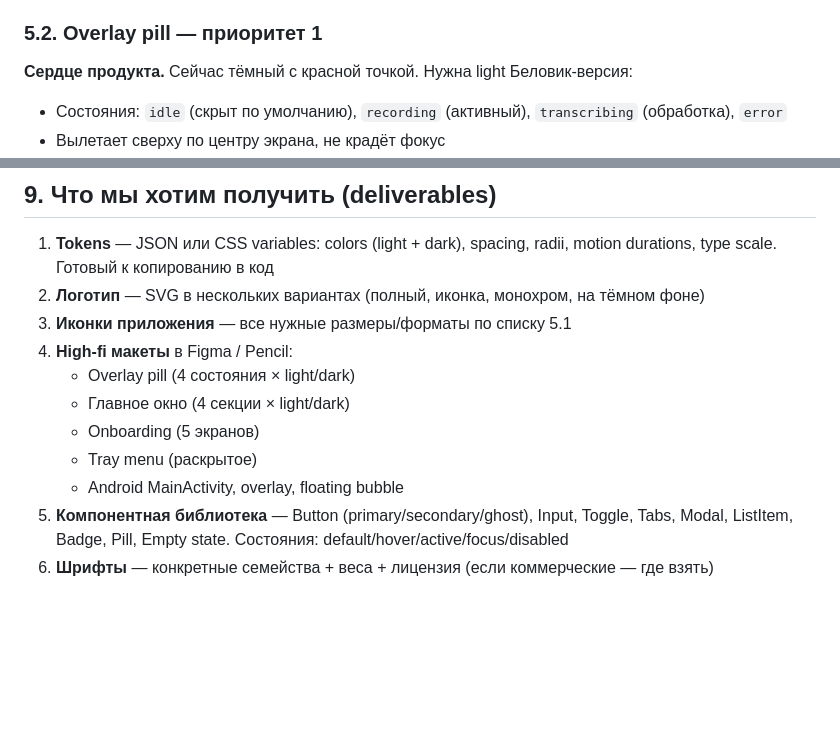
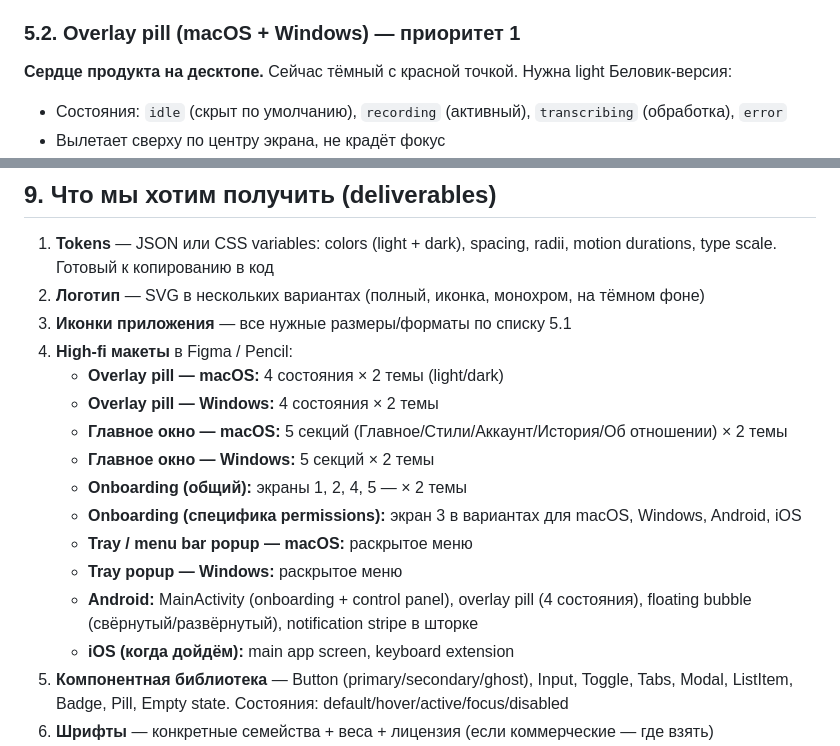
Before and after one commit to rgimprovise/wispr-alt, a Markdown page: design/BRIEF-belovik.md, 2 parts joined by grey strips. GitHub-like rendering; blank space fills up the shorter version.

```diff
--- a/design/BRIEF-belovik.md
+++ b/design/BRIEF-belovik.md
@@ -58,9 +58,9 @@
 - Notification small icon Android (24×24 monochrome white-on-transparent)
 - Quick Settings tile icon Android (24×24)
 
-### 5.2. Overlay pill — приоритет 1
+### 5.2. Overlay pill (macOS + Windows) — приоритет 1
 
-**Сердце продукта.** Сейчас тёмный с красной точкой. Нужна light Беловик-версия:
+**Сердце продукта на десктопе.** Сейчас тёмный с красной точкой. Нужна light Беловик-версия:
 - Состояния: `idle` (скрыт по умолчанию), `recording` (активный), `transcribing` (обработка), `error`
 - Вылетает сверху по центру экрана, не крадёт фокус
 - Размер компактный, ~460×72 при простом состоянии, может расширяться при показе live-транскрипта
@@ -194,11 +215,16 @@ Popup-меню при клике/правом клике:
 2. **Логотип** — SVG в нескольких вариантах (полный, иконка, монохром, на тёмном фоне)
 3. **Иконки приложения** — все нужные размеры/форматы по списку 5.1
 4. **High-fi макеты** в Figma / Pencil:
-   - Overlay pill (4 состояния × light/dark)
-   - Главное окно (4 секции × light/dark)
-   - Onboarding (5 экранов)
-   - Tray menu (раскрытое)
-   - Android MainActivity, overlay, floating bubble
+   - **Overlay pill — macOS:** 4 состояния × 2 темы (light/dark)
+   - **Overlay pill — Windows:** 4 состояния × 2 темы
+   - **Главное окно — macOS:** 5 секций (Главное/Стили/Аккаунт/История/Об отношении) × 2 темы
+   - **Главное окно — Windows:** 5 секций × 2 темы
+   - **Onboarding (общий):** экраны 1, 2, 4, 5 — × 2 темы
+   - **Onboarding (специфика permissions):** экран 3 в вариантах для macOS, Windows, Android, iOS
+   - **Tray / menu bar popup — macOS:** раскрытое меню
+   - **Tray popup — Windows:** раскрытое меню
+   - **Android:** MainActivity (onboarding + control panel), overlay pill (4 состояния), floating bubble (свёрнутый/развёрнутый), notification stripe в шторке
+   - **iOS (когда дойдём):** main app screen, keyboard extension
 5. **Компонентная библиотека** — Button (primary/secondary/ghost), Input, Toggle, Tabs, Modal, ListItem, Badge, Pill, Empty state. Состояния: default/hover/active/focus/disabled
 6. **Шрифты** — конкретные семейства + веса + лицензия (если коммерческие — где взять)
 7. **Motion guidelines** — какие easing/duration для каких переходов. Спецификация по 1-2 ключевым анимациям (overlay enter/exit, pill scroll)
```
Also changed, not shown: other parts of design/BRIEF-belovik.md (+33 -12 lines).
